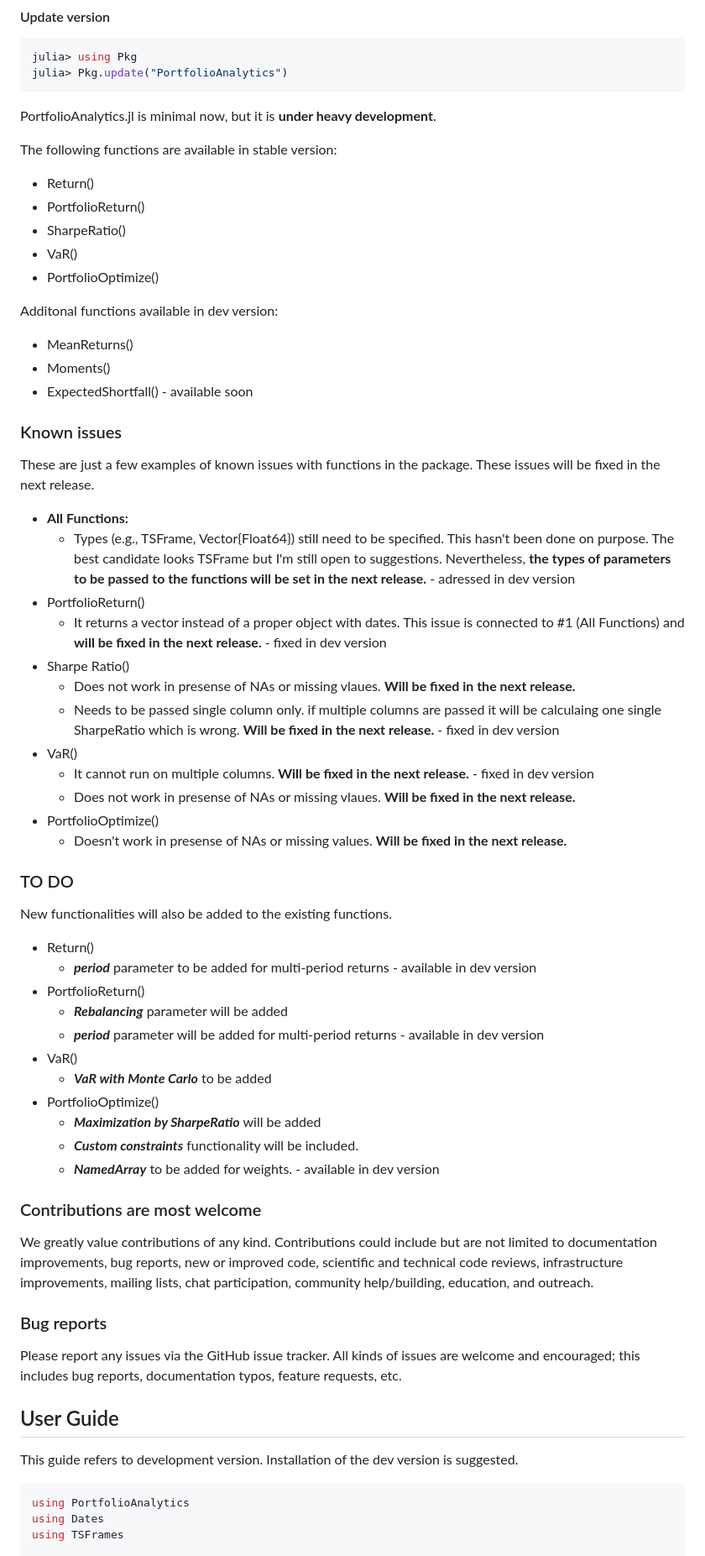
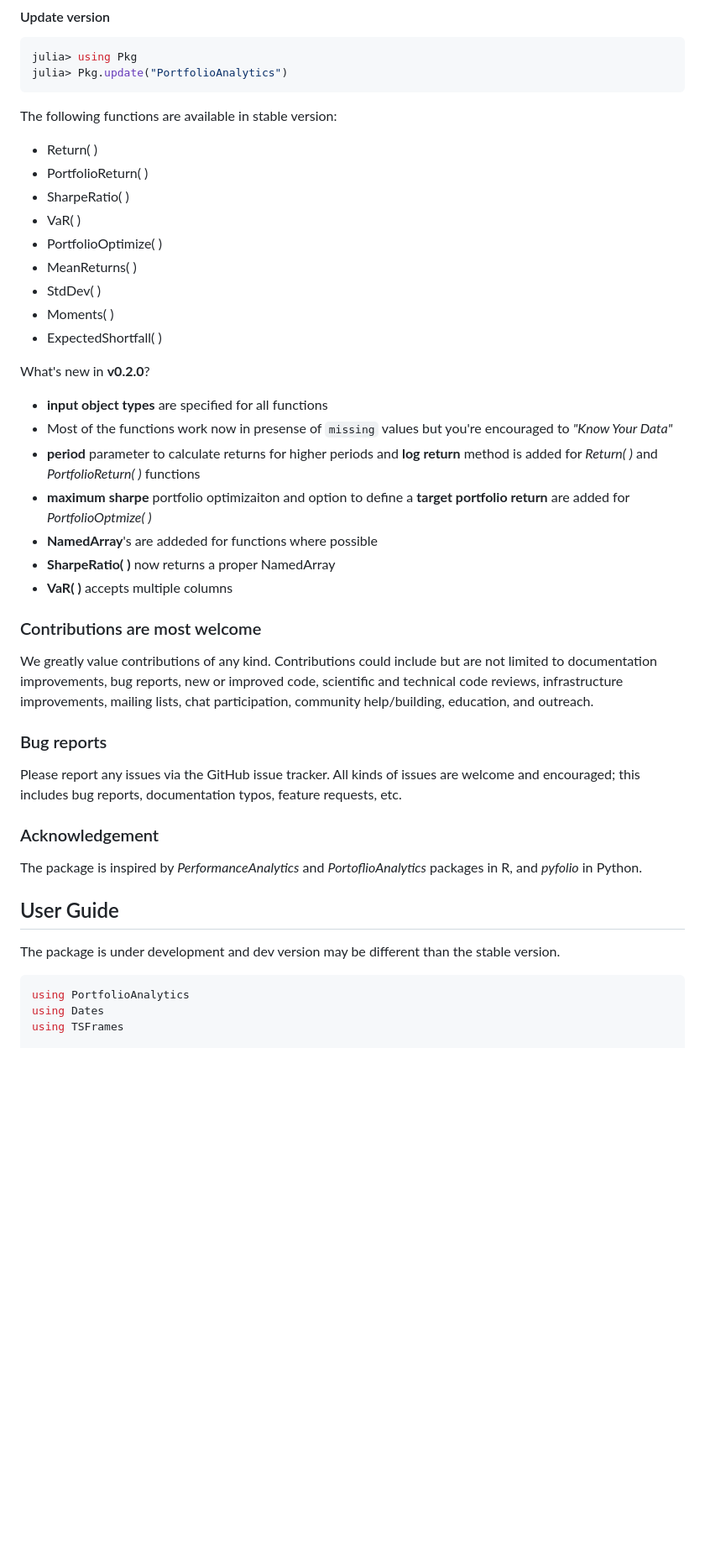
Before and after one commit to doganmehmet/PortfolioAnalytics.jl, a Markdown page: README.md, the part around the change printed below. Shown: that part at 84% size. Rendered like a GitHub page; blank space fills up the shorter version.

````diff
--- a/README.md
+++ b/README.md
@@ -30,59 +29,38 @@ julia> using Pkg
 julia> Pkg.update("PortfolioAnalytics")
 ```
 
-PortfolioAnalytics.jl is minimal now, but it is **under heavy development**.
+The following functions are available in stable version:
+* Return( )
+* PortfolioReturn( )
+* SharpeRatio( )
+* VaR( )
+* PortfolioOptimize( )
+* MeanReturns( )
+* StdDev( )
+* Moments( )
+* ExpectedShortfall( )
 
-The following functions are available in stable version:
-* Return()
-* PortfolioReturn()
-* SharpeRatio()
-* VaR()
-* PortfolioOptimize()
-
-Additonal functions available in dev version:
-* MeanReturns()
-* Moments()
-* ExpectedShortfall() - available soon
-
-### Known issues
-These are just a few examples of known issues with functions in the package. These issues will be fixed in the next release.
-* **All Functions:**
-    * Types (e.g., TSFrame, Vector{Float64}) still need to be specified. This hasn't been done on purpose. The best candidate looks TSFrame but I'm still open to suggestions. Nevertheless, **the types of parameters to be passed to the functions will be set in the next release.** - adressed in dev version
-* PortfolioReturn()
-    * It returns a vector instead of a proper object with dates. This issue is connected to #1 (All Functions) and **will be fixed in the next release.** - fixed in dev version
-* Sharpe Ratio()
-    * Does not work in presense of NAs or missing vlaues. **Will be fixed in the next release.**
-    * Needs to be passed single column only. if multiple columns are passed it will be calculaing one single SharpeRatio which is wrong. **Will be fixed in the next release.**  - fixed in dev version
-* VaR()
-    * It cannot run on multiple columns. **Will be fixed in the next release.**  - fixed in dev version
-    * Does not work in presense of NAs or missing vlaues. **Will be fixed in the next release.**
-* PortfolioOptimize()
-    * Doesn't work in presense of NAs or missing values. **Will be fixed in the next release.**
-
-### TO DO
-New functionalities will also be added to the existing functions.
-* Return()
-    * ***period*** parameter to be added for multi-period returns - available in dev version
-* PortfolioReturn()
-    * ***Rebalancing*** parameter will be added
-    * ***period*** parameter will be added for multi-period returns - available in dev version
-* VaR()
-    * ***VaR with Monte Carlo*** to be added
-* PortfolioOptimize()
-    * ***Maximization by SharpeRatio*** will be added
-    * ***Custom constraints*** functionality will be included.
-    * ***NamedArray*** to be added for weights. - available in dev version
+What's new in **v0.2.0**?
+* **input object types** are specified for all functions
+* Most of the functions work now in presense of `missing` values but you're encouraged to *"Know Your Data"*
+* **period** parameter to calculate returns for higher periods and  **log return** method is added for *Return( )* and *PortfolioReturn( )* functions
+* **maximum sharpe** portfolio optimizaiton and option to define a **target portfolio return** are added for *PortfolioOptmize( )*
+* **NamedArray**'s are addeded for functions where possible
+* **SharpeRatio( )** now returns a proper NamedArray
+* **VaR( )** accepts multiple columns
 
 
 ### Contributions are most welcome
 We greatly value contributions of any kind. Contributions could include but are not limited to documentation improvements, bug reports, new or improved code, scientific and technical code reviews, infrastructure improvements, mailing lists, chat participation, community help/building, education, and outreach.
 
-
 ### Bug reports
 Please report any issues via the GitHub issue tracker. All kinds of issues are welcome and encouraged; this includes bug reports, documentation typos, feature requests, etc.
 
+### Acknowledgement
+The package is inspired by *PerformanceAnalytics* and *PortoflioAnalytics* packages in R, and *pyfolio* in Python.
+
 ## User Guide
-This guide refers to development version. Installation of the dev version is suggested.
+The package is under development and dev version may be different than the stable version.
 
 
 ```julia
````
Also changed, not shown: other parts of README.md (+200 -127 lines).
